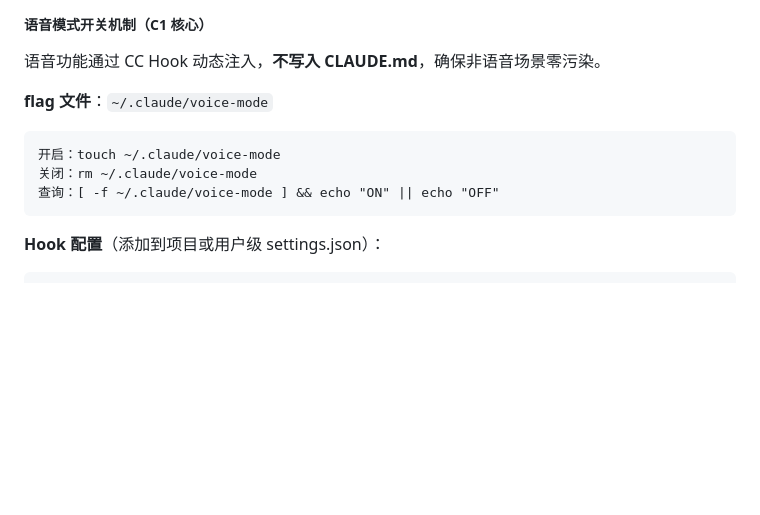
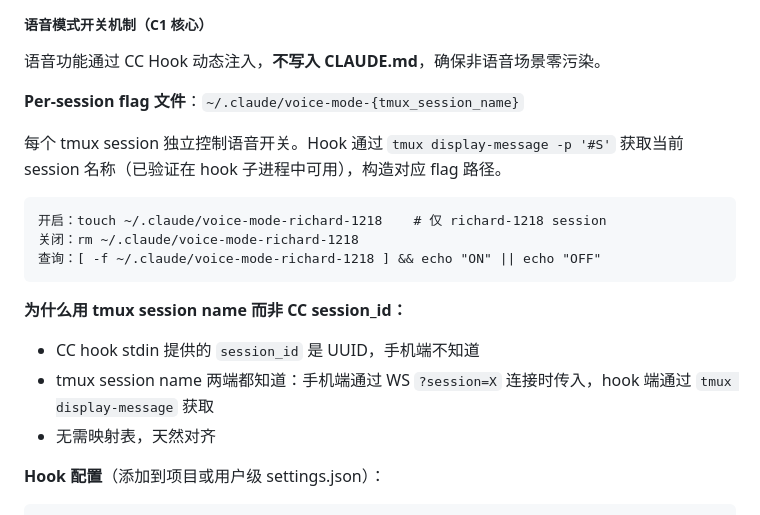
Before and after one commit to RichardLiu6/remote-claude-project, a Markdown page: docs/remote-claude-setup-guide.md, the part around one of its changes. GitHub-like rendering; blank space fills up the shorter version.

````diff
--- a/remote-claude-setup-guide.md
+++ b/docs/remote-claude-setup-guide.md
@@ -509,13 +510,20 @@ CC 输出（末尾自带 [voice: 改好了，测试全过]）
 
 语音功能通过 CC Hook 动态注入，**不写入 CLAUDE.md**，确保非语音场景零污染。
 
-**flag 文件**：`~/.claude/voice-mode`
+**Per-session flag 文件**：`~/.claude/voice-mode-{tmux_session_name}`
+
+每个 tmux session 独立控制语音开关。Hook 通过 `tmux display-message -p '#S'` 获取当前 session 名称（已验证在 hook 子进程中可用），构造对应 flag 路径。
 
 ```
-开启：touch ~/.claude/voice-mode
-关闭：rm ~/.claude/voice-mode
-查询：[ -f ~/.claude/voice-mode ] && echo "ON" || echo "OFF"
+开启：touch ~/.claude/voice-mode-richard-1218    # 仅 richard-1218 session
+关闭：rm ~/.claude/voice-mode-richard-1218
+查询：[ -f ~/.claude/voice-mode-richard-1218 ] && echo "ON" || echo "OFF"
 ```
+
+**为什么用 tmux session name 而非 CC session_id：**
+- CC hook stdin 提供的 `session_id` 是 UUID，手机端不知道
+- tmux session name 两端都知道：手机端通过 WS `?session=X` 连接时传入，hook 端通过 `tmux display-message` 获取
+- 无需映射表，天然对齐
 
 **Hook 配置**（添加到项目或用户级 settings.json）：
 
````
Also changed, not shown: other parts of docs/remote-claude-setup-guide.md (+49 -56 lines), CLAUDE.md (+4 -2 lines).
